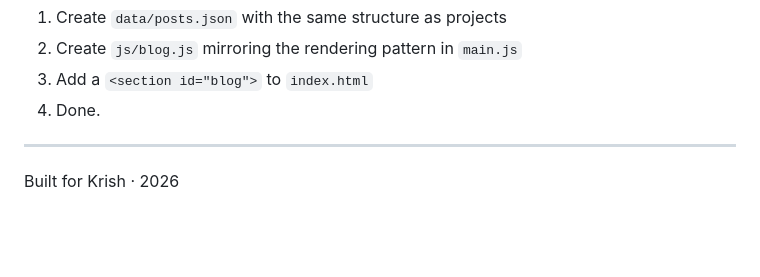
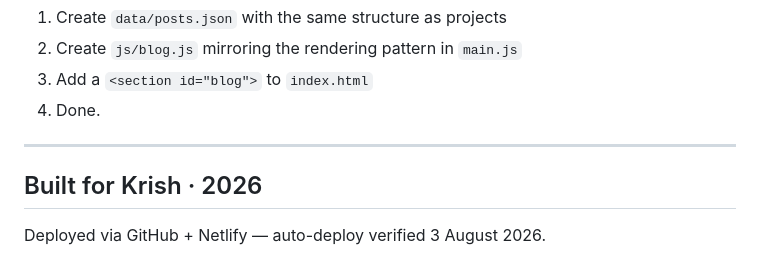
Before and after one commit to Krish-0602/altorz-site, a Markdown page: README.md, the part around the change. Rendered like a GitHub page; blank space fills up the shorter version.

Commit message:
Test: verify Git-Netlify auto-deploy pipeline

```diff
--- a/README.md
+++ b/README.md
@@ -188,3 +188,5 @@ The architecture supports easy blog addition:
 ---
 
 Built for Krish · 2026
+---
+Deployed via GitHub + Netlify — auto-deploy verified 3 August 2026.
```
